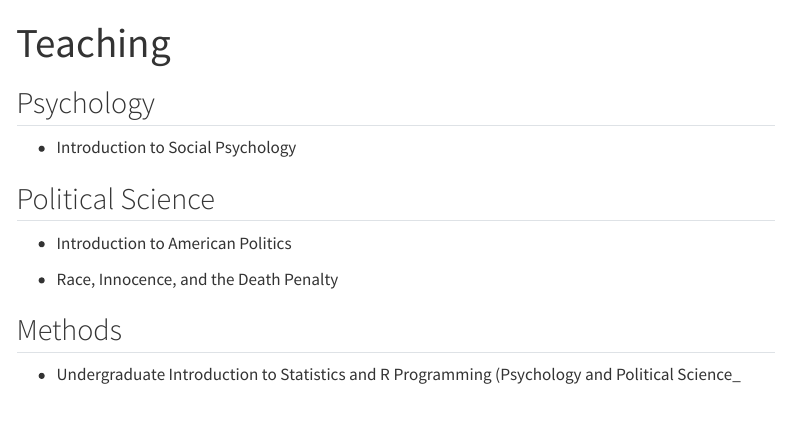
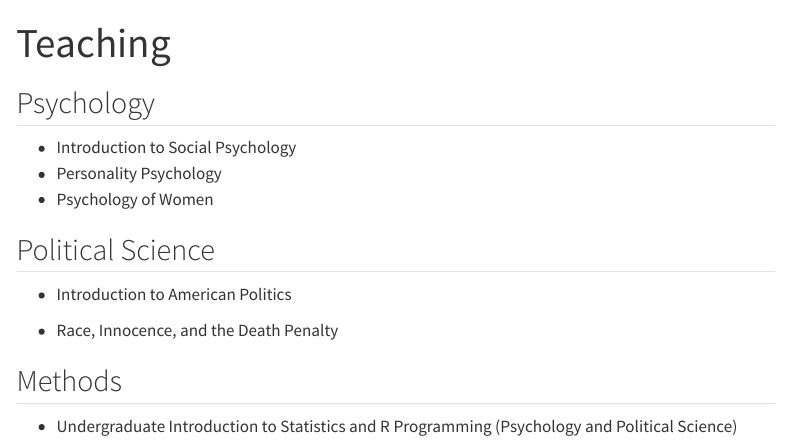
Before and after one commit to abigailcassario/abigailcassario.github.io, a Quarto document (Teaching.qmd): the page in a window 1100 px wide, from its top. Rendered offline with R 4.5, knitr and Pandoc in place of Quarto, with nearby package versions; menus at the side of the page are left out.

Commit message:
New courses

```diff
--- a/Teaching.qmd
+++ b/Teaching.qmd
@@ -6,6 +6,8 @@ editor: visual
 ## Psychology
 
 -   Introduction to Social Psychology
+-   Personality Psychology
+-   Psychology of Women
 
 ## Political Science
 
@@ -15,4 +17,4 @@ editor: visual
 
 ## Methods
 
--   Undergraduate Introduction to Statistics and R Programming (Psychology and Political Science\_
+-   Undergraduate Introduction to Statistics and R Programming (Psychology and Political Science)
```
